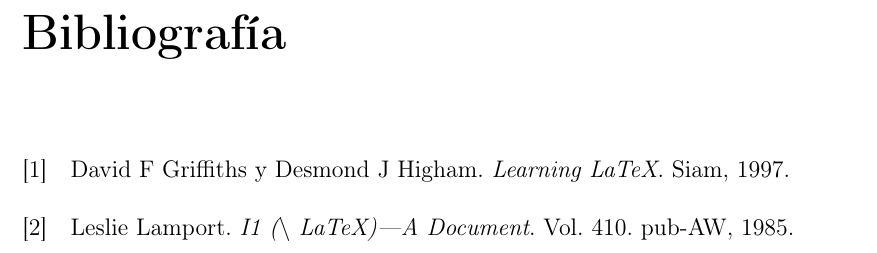
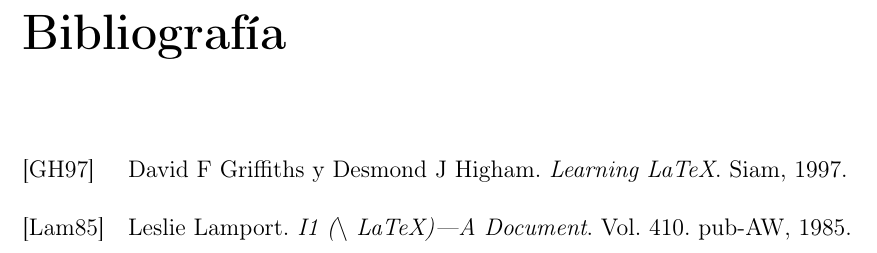
Before and after one commit to mbaez/fpuna-tesis-template, a LaTeX thesis (tesis.tex): part of page 11 of 11, cut so that both start at the same text. Compiled offline with pdfLaTeX.

Commit message:
Se modifica el tipo de referenciación para que sea  alpha y no numeric

```diff
--- a/tesis.tex
+++ b/tesis.tex
@@ -11,7 +11,7 @@
 \usepackage{enumitem}
 \usepackage{caption}
 \usepackage{subcaption}
-\usepackage[style=numeric, uniquename=full, sorting=none,backend=biber, natbib=true]{biblatex}
+\usepackage[style=alphabetic, uniquename=full, sorting=none,backend=biber, natbib=true]{biblatex}
 \usepackage{listings}
 % para la lista de simbolos
 \usepackage{array} %for vertical thick lines in tables
```
